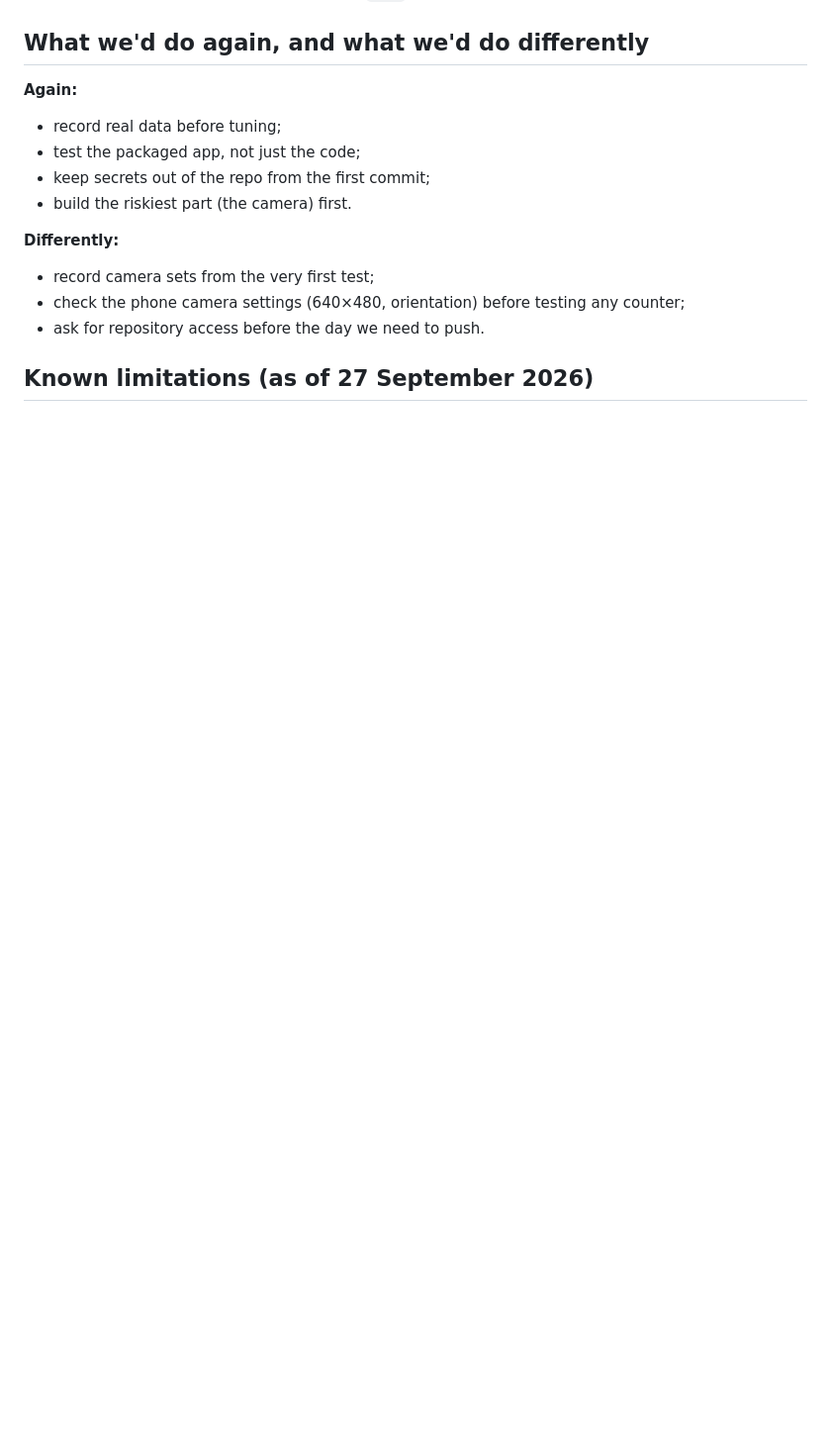
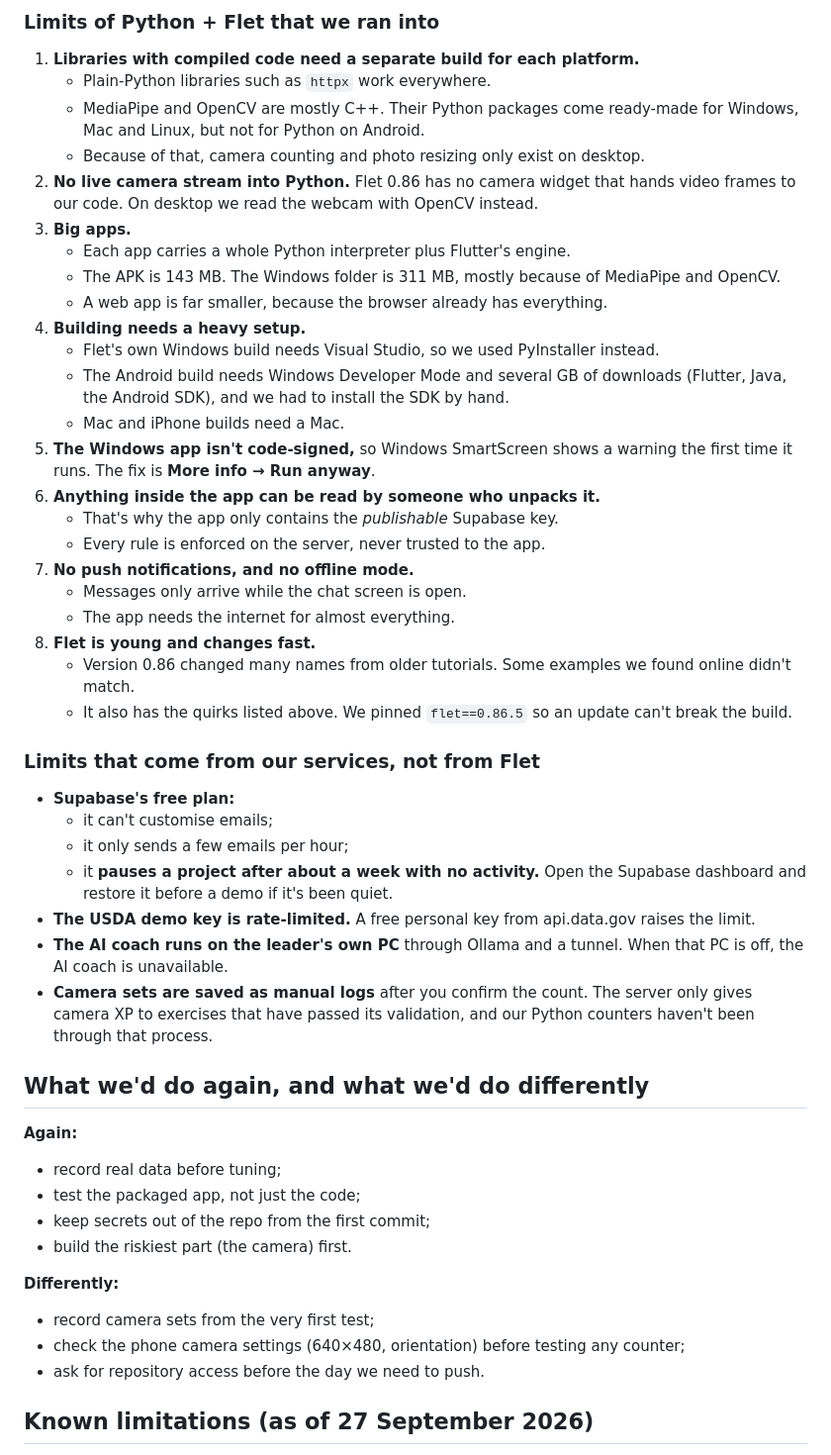
Before and after one commit to rnxee/AWXCEND-V1-G11, a Markdown page: docs/REBUILD_JOURNAL.md, the part around one of its changes. Shown at 99% size. Rendered like a GitHub page; blank space fills up the shorter version.

```diff
--- a/docs/REBUILD_JOURNAL.md
+++ b/docs/REBUILD_JOURNAL.md
@@ -216,3 +246,39 @@ The first version worked but looked "too plain and boring".
+### Limits of Python + Flet that we ran into
+
+1. **Libraries with compiled code need a separate build for each platform.**
+   - Plain-Python libraries such as `httpx` work everywhere.
+   - MediaPipe and OpenCV are mostly C++. Their Python packages come ready-made for Windows, Mac and Linux, but not for Python on Android.
+   - Because of that, camera counting and photo resizing only exist on desktop.
+2. **No live camera stream into Python.** Flet 0.86 has no camera widget that hands video frames to our code. On desktop we read the webcam with OpenCV instead.
+3. **Big apps.**
+   - Each app carries a whole Python interpreter plus Flutter's engine.
+   - The APK is 143 MB. The Windows folder is 311 MB, mostly because of MediaPipe and OpenCV.
+   - A web app is far smaller, because the browser already has everything.
+4. **Building needs a heavy setup.**
+   - Flet's own Windows build needs Visual Studio, so we used PyInstaller instead.
+   - The Android build needs Windows Developer Mode and several GB of downloads (Flutter, Java, the Android SDK), and we had to install the SDK by hand.
+   - Mac and iPhone builds need a Mac.
+5. **The Windows app isn't code-signed,** so Windows SmartScreen shows a warning the first time it runs. The fix is **More info → Run anyway**.
+6. **Anything inside the app can be read by someone who unpacks it.**
+   - That's why the app only contains the *publishable* Supabase key.
+   - Every rule is enforced on the server, never trusted to the app.
+7. **No push notifications, and no offline mode.**
+   - Messages only arrive while the chat screen is open.
+   - The app needs the internet for almost everything.
+8. **Flet is young and changes fast.**
+   - Version 0.86 changed many names from older tutorials. Some examples we found online didn't match.
+   - It also has the quirks listed above. We pinned `flet==0.86.5` so an update can't break the build.
+
+### Limits that come from our services, not from Flet
+
+- **Supabase's free plan:**
+  - it can't customise emails;
+  - it only sends a few emails per hour;
+  - it **pauses a project after about a week with no activity.** Open the Supabase dashboard and restore it before a demo if it's been quiet.
+- **The USDA demo key is rate-limited.** A free personal key from api.data.gov raises the limit.
+- **The AI coach runs on the leader's own PC** through Ollama and a tunnel. When that PC is off, the AI coach is unavailable.
+- **Camera sets are saved as manual logs** after you confirm the count. The server only gives camera XP to exercises that have passed its validation, and our Python counters haven't been through that process.
+
 ## What we'd do again, and what we'd do differently
 
 **Again:**
```
Also changed, not shown: other parts of docs/REBUILD_JOURNAL.md (+41 -4 lines).
